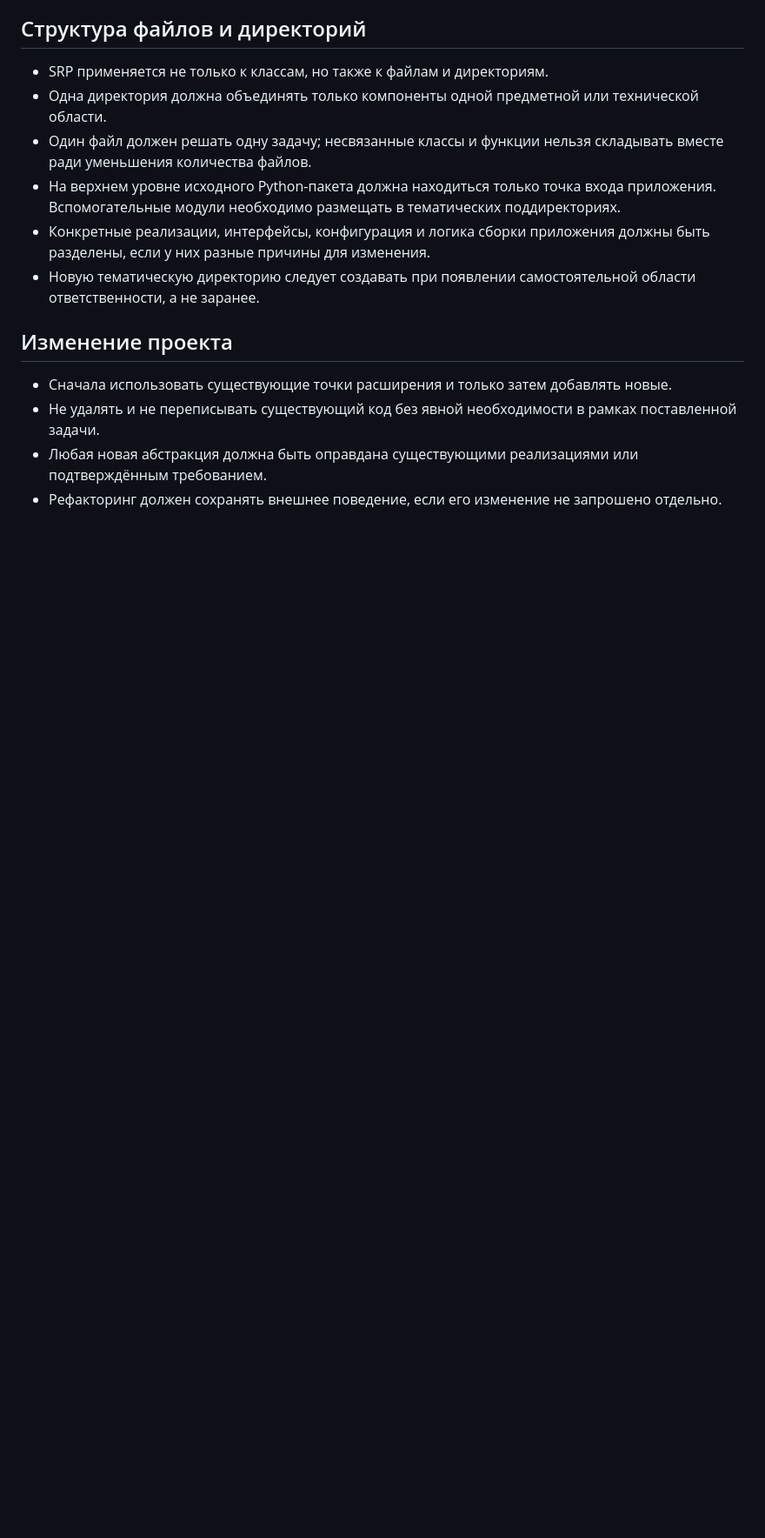
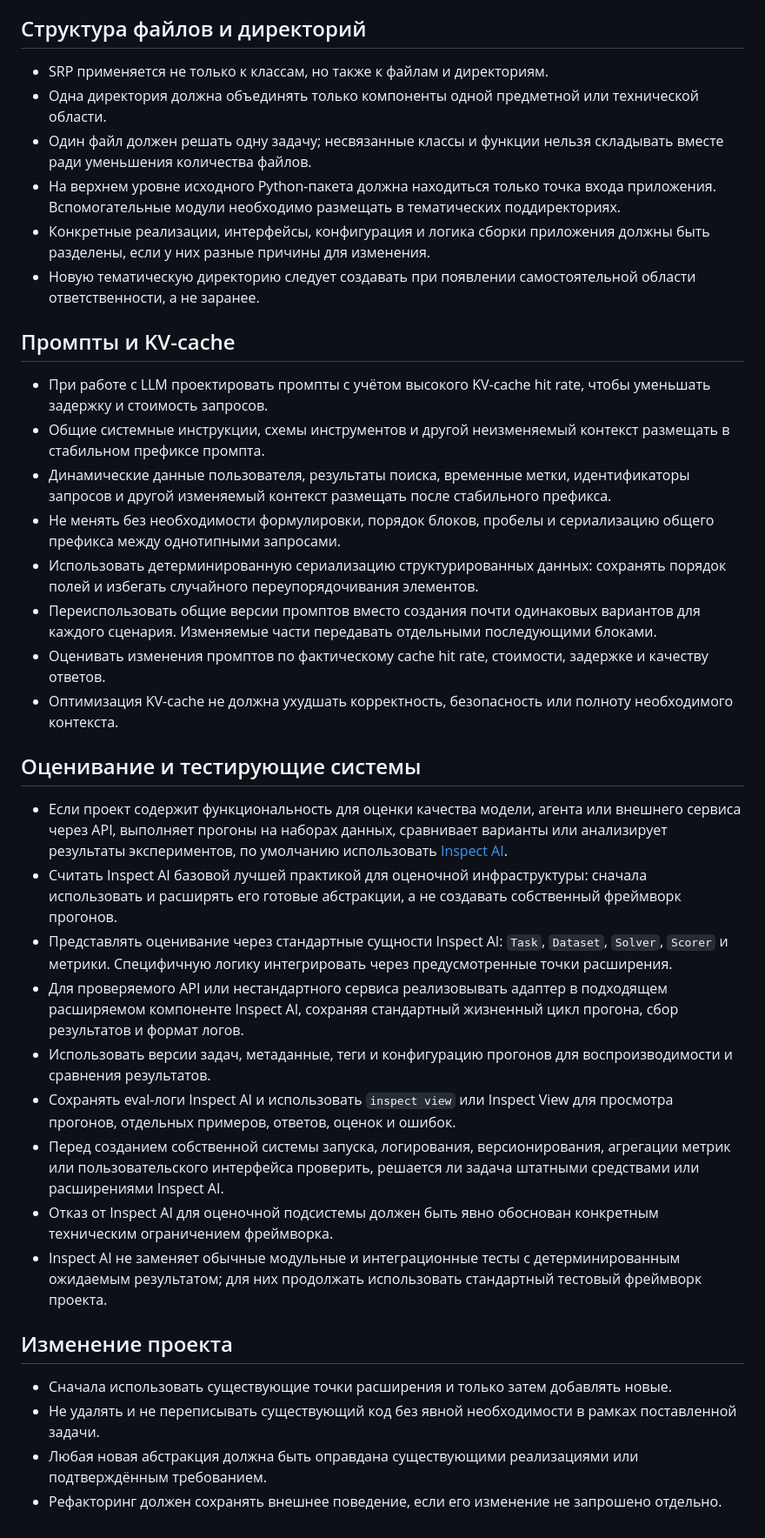
Before and after one commit to showpiecep/newproj, a Markdown page: AGENTS.md, the part around the change. Shown at 87% size. GitHub-like rendering; blank space fills up the shorter version.

Commit message:
docs: extend project development guidelines

```diff
--- a/AGENTS.md
+++ b/AGENTS.md
@@ -47,6 +47,53 @@
 - Новую тематическую директорию следует создавать при появлении самостоятельной
   области ответственности, а не заранее.
 
+## Промпты и KV-cache
+
+- При работе с LLM проектировать промпты с учётом высокого KV-cache hit rate, чтобы
+  уменьшать задержку и стоимость запросов.
+- Общие системные инструкции, схемы инструментов и другой неизменяемый контекст
+  размещать в стабильном префиксе промпта.
+- Динамические данные пользователя, результаты поиска, временные метки, идентификаторы
+  запросов и другой изменяемый контекст размещать после стабильного префикса.
+- Не менять без необходимости формулировки, порядок блоков, пробелы и сериализацию
+  общего префикса между однотипными запросами.
+- Использовать детерминированную сериализацию структурированных данных: сохранять
+  порядок полей и избегать случайного переупорядочивания элементов.
+- Переиспользовать общие версии промптов вместо создания почти одинаковых вариантов
+  для каждого сценария. Изменяемые части передавать отдельными последующими блоками.
+- Оценивать изменения промптов по фактическому cache hit rate, стоимости, задержке и
+  качеству ответов.
+- Оптимизация KV-cache не должна ухудшать корректность, безопасность или полноту
+  необходимого контекста.
+
+## Оценивание и тестирующие системы
+
+- Если проект содержит функциональность для оценки качества модели, агента или
+  внешнего сервиса через API, выполняет прогоны на наборах данных, сравнивает
+  варианты или анализирует результаты экспериментов, по умолчанию использовать
+  [Inspect AI](https://inspect.aisi.org.uk/).
+- Считать Inspect AI базовой лучшей практикой для оценочной инфраструктуры: сначала
+  использовать и расширять его готовые абстракции, а не создавать собственный
+  фреймворк прогонов.
+- Представлять оценивание через стандартные сущности Inspect AI: `Task`, `Dataset`,
+  `Solver`, `Scorer` и метрики. Специфичную логику интегрировать через предусмотренные
+  точки расширения.
+- Для проверяемого API или нестандартного сервиса реализовывать адаптер в подходящем
+  расширяемом компоненте Inspect AI, сохраняя стандартный жизненный цикл прогона,
+  сбор результатов и формат логов.
+- Использовать версии задач, метаданные, теги и конфигурацию прогонов для
+  воспроизводимости и сравнения результатов.
+- Сохранять eval-логи Inspect AI и использовать `inspect view` или Inspect View для
+  просмотра прогонов, отдельных примеров, ответов, оценок и ошибок.
+- Перед созданием собственной системы запуска, логирования, версионирования,
+  агрегации метрик или пользовательского интерфейса проверить, решается ли задача
+  штатными средствами или расширениями Inspect AI.
+- Отказ от Inspect AI для оценочной подсистемы должен быть явно обоснован конкретным
+  техническим ограничением фреймворка.
+- Inspect AI не заменяет обычные модульные и интеграционные тесты с детерминированным
+  ожидаемым результатом; для них продолжать использовать стандартный тестовый
+  фреймворк проекта.
+
 ## Изменение проекта
 
 - Сначала использовать существующие точки расширения и только затем добавлять новые.
```
